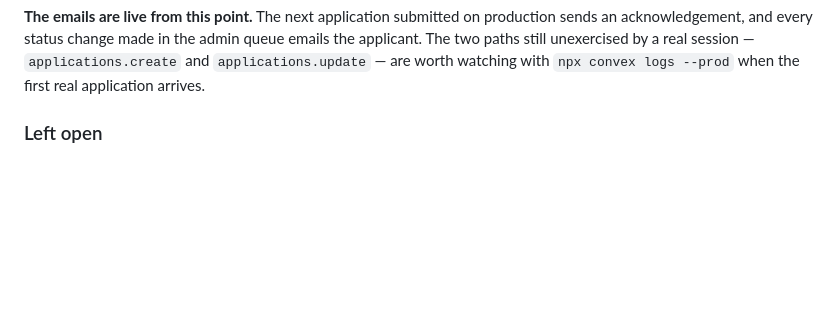
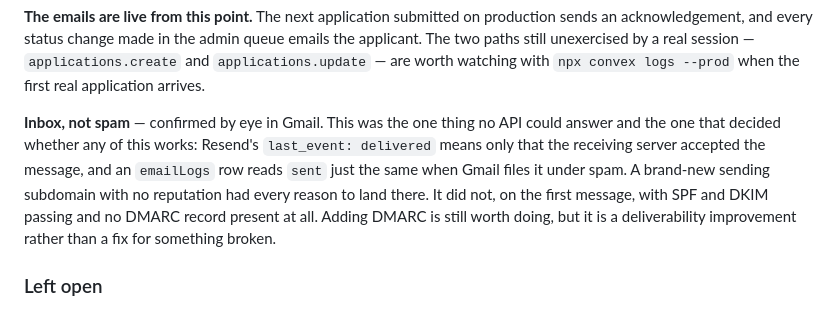
Before and after one commit to DV0x/Vidyonnati, a Markdown page: SESSION_LOG.md, the part around the change. Drawn GitHub-style; blank space fills up the shorter version.

Commit message:
Record that the emails land in the inbox, not spam
The one open question an API could not answer. Resend reporting
last_event: delivered means the receiving server accepted the message and
nothing more; Gmail filing it under spam produces an identical emailLogs
row reading "sent". A brand-new sending subdomain with no reputation had
every reason to be filtered.

Confirmed by eye in Gmail on the first message, with SPF and DKIM passing
and no DMARC record present. That reclassifies DMARC from "possibly
blocking" to a deliverability improvement worth doing on its own schedule.

Co-Authored-By: Claude Fable 5 <noreply@anthropic.com>

```diff
--- a/SESSION_LOG.md
+++ b/SESSION_LOG.md
@@ -119,6 +119,15 @@ production sends an acknowledgement, and every status change made in the admin
 queue emails the applicant. The two paths still unexercised by a real session —
 `applications.create` and `applications.update` — are worth watching with
 `npx convex logs --prod` when the first real application arrives.
+
+**Inbox, not spam** — confirmed by eye in Gmail. This was the one thing no API
+could answer and the one that decided whether any of this works: Resend's
+`last_event: delivered` means only that the receiving server accepted the
+message, and an `emailLogs` row reads `sent` just the same when Gmail files it
+under spam. A brand-new sending subdomain with no reputation had every reason to
+land there. It did not, on the first message, with SPF and DKIM passing and no
+DMARC record present at all. Adding DMARC is still worth doing, but it is a
+deliverability improvement rather than a fix for something broken.
 
 ### Left open
 
```
